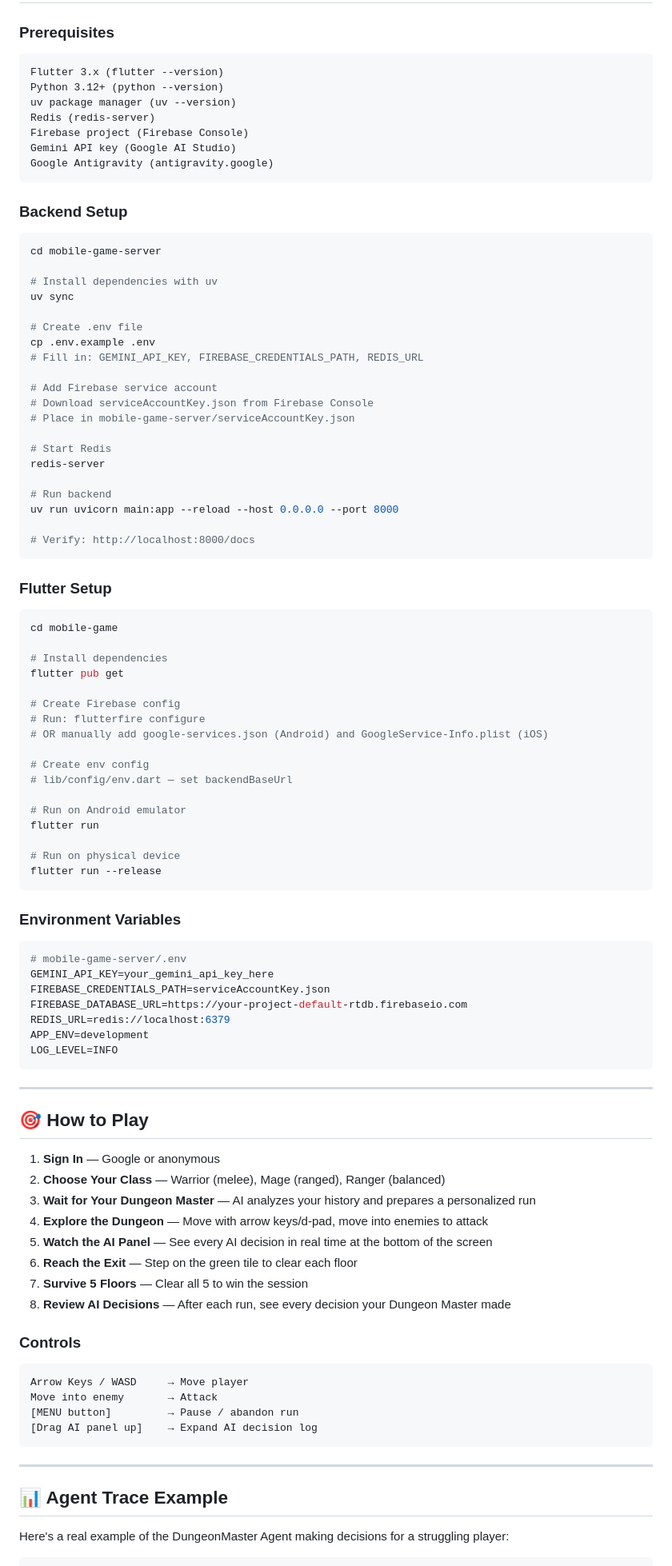
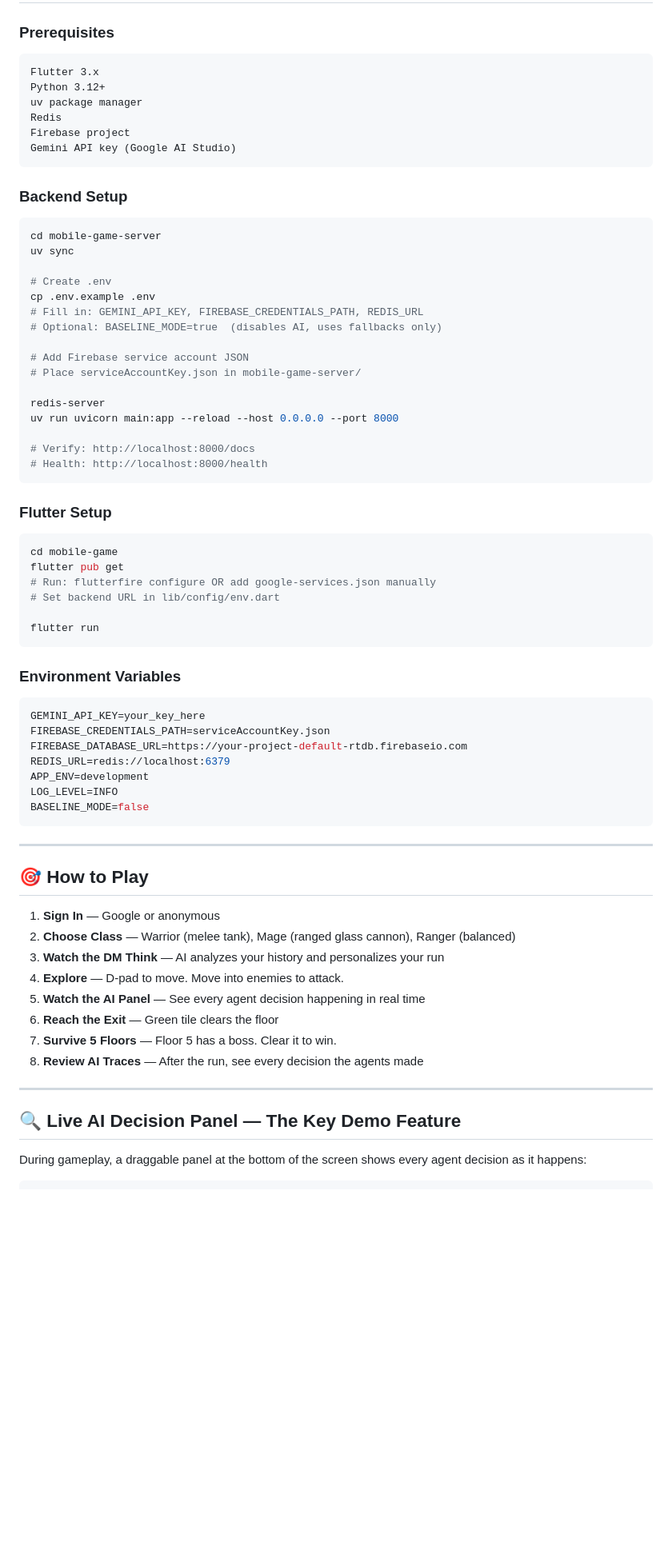
Before and after one commit to umarprogrammer19/Antigravity-Agentic-Game, a Markdown page: README.md, the part around one of its changes. Shown at 80% size. GitHub-like rendering; blank space fills up the shorter version.

````diff
--- a/README.md
+++ b/README.md
@@ -136,69 +237,53 @@ antigravity-game/
 
 ### Prerequisites
 ```
-Flutter 3.x (flutter --version)
-Python 3.12+ (python --version)
-uv package manager (uv --version)
-Redis (redis-server)
-Firebase project (Firebase Console)
+Flutter 3.x
+Python 3.12+
+uv package manager
+Redis
+Firebase project
 Gemini API key (Google AI Studio)
-Google Antigravity (antigravity.google)
 ```
 
 ### Backend Setup
 ```bash
 cd mobile-game-server
-
-# Install dependencies with uv
 uv sync
 
-# Create .env file
+# Create .env
 cp .env.example .env
 # Fill in: GEMINI_API_KEY, FIREBASE_CREDENTIALS_PATH, REDIS_URL
+# Optional: BASELINE_MODE=true  (disables AI, uses fallbacks only)
 
-# Add Firebase service account
-# Download serviceAccountKey.json from Firebase Console
-# Place in mobile-game-server/serviceAccountKey.json
+# Add Firebase service account JSON
+# Place serviceAccountKey.json in mobile-game-server/
 
-# Start Redis
 redis-server
-
-# Run backend
 uv run uvicorn main:app --reload --host 0.0.0.0 --port 8000
 
 # Verify: http://localhost:8000/docs
+# Health: http://localhost:8000/health
 ```
 
 ### Flutter Setup
 ```bash
 cd mobile-game
+flutter pub get
+# Run: flutterfire configure OR add google-services.json manually
+# Set backend URL in lib/config/env.dart
 
-# Install dependencies
-flutter pub get
-
-# Create Firebase config
-# Run: flutterfire configure
-# OR manually add google-services.json (Android) and GoogleService-Info.plist (iOS)
-
-# Create env config
-# lib/config/env.dart — set backendBaseUrl
-
-# Run on Android emulator
 flutter run
-
-# Run on physical device
-flutter run --release
 ```
 
 ### Environment Variables
 ```env
-# mobile-game-server/.env
-GEMINI_API_KEY=your_gemini_api_key_here
+GEMINI_API_KEY=your_key_here
 FIREBASE_CREDENTIALS_PATH=serviceAccountKey.json
 FIREBASE_DATABASE_URL=https://your-project-default-rtdb.firebaseio.com
 REDIS_URL=redis://localhost:6379
 APP_ENV=development
 LOG_LEVEL=INFO
+BASELINE_MODE=false
 ```
 
 ---
@@ -206,26 +291,18 @@ LOG_LEVEL=INFO
 ## 🎯 How to Play
 
 1. **Sign In** — Google or anonymous
-2. **Choose Your Class** — Warrior (melee), Mage (ranged), Ranger (balanced)
-3. **Wait for Your Dungeon Master** — AI analyzes your history and prepares a personalized run
-4. **Explore the Dungeon** — Move with arrow keys/d-pad, move into enemies to attack
-5. **Watch the AI Panel** — See every AI decision in real time at the bottom of the screen
-6. **Reach the Exit** — Step on the green tile to clear each floor
-7. **Survive 5 Floors** — Clear all 5 to win the session
-8. **Review AI Decisions** — After each run, see every decision your Dungeon Master made
-
-### Controls
-```
-Arrow Keys / WASD     → Move player
-Move into enemy       → Attack
-[MENU button]         → Pause / abandon run
-[Drag AI panel up]    → Expand AI decision log
-```
+2. **Choose Class** — Warrior (melee tank), Mage (ranged glass cannon), Ranger (balanced)
+3. **Watch the DM Think** — AI analyzes your history and personalizes your run
+4. **Explore** — D-pad to move. Move into enemies to attack.
+5. **Watch the AI Panel** — See every agent decision happening in real time
+6. **Reach the Exit** — Green tile clears the floor
+7. **Survive 5 Floors** — Floor 5 has a boss. Clear it to win.
+8. **Review AI Traces** — After the run, see every decision the agents made
 
 ---
 
-## 📊 Agent Trace Example
+## 🔍 Live AI Decision Panel — The Key Demo Feature
 
-Here's a real example of the DungeonMaster Agent making decisions for a struggling player:
+During gameplay, a draggable panel at the bottom of the screen shows every agent decision as it happens:
 
 ```
````
Also changed, not shown: other parts of README.md (+215 -137 lines).
